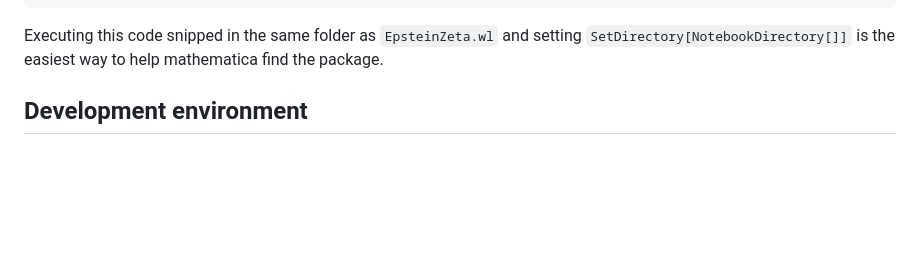
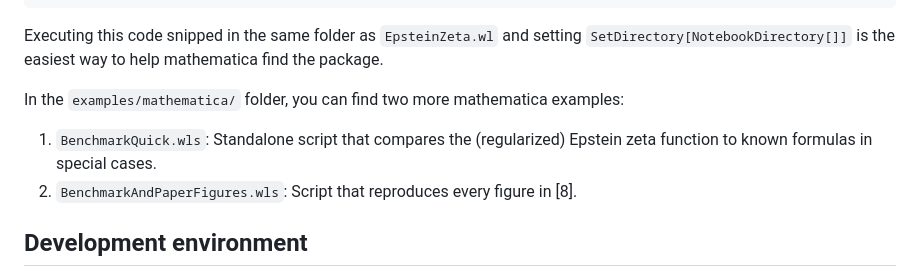
Before and after one commit to epsteinlib/epsteinlib, a Markdown page: README.md, the part around the change. GitHub-like rendering; blank space fills up the shorter version.

Commit message:
Content: new notebooks in Readme

```diff
--- a/README.md
+++ b/README.md
@@ -254,6 +254,12 @@ Print["Relative error:               +", ScientificForm[Abs[madelungRef - madelu
 
 Executing this code snipped in the same folder as `EpsteinZeta.wl` and setting `SetDirectory[NotebookDirectory[]]` is the easiest way to help mathematica find the package.
 
+
+In the `examples/mathematica/` folder, you can find two more mathematica examples:
+
+1. `BenchmarkQuick.wls`: Standalone script that compares the (regularized) Epstein zeta function to known formulas in special cases.
+2. `BenchmarkAndPaperFigures.wls`: Script  that reproduces every figure in [8].
+
 ## Development environment
 We provide a nix devshell to have a reproducible development environment with the same dependencies across different operating systems. Once you have installed and configured nix, starting developing is as easy as running `nix develop`.
 
```
